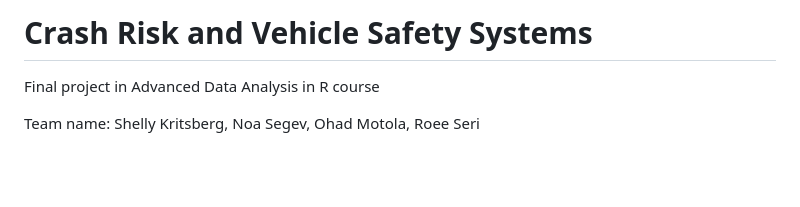
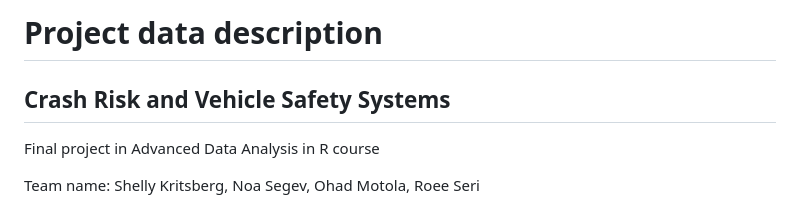
Before and after one commit to Ohad032/CarAccidents, a Markdown page: README.md, the part around the change. Drawn GitHub-style; blank space fills up the shorter version.

```diff
--- a/README.md
+++ b/README.md
@@ -1,4 +1,5 @@
-# Crash Risk and Vehicle Safety Systems
+# Project data description
+## Crash Risk and Vehicle Safety Systems
 Final project in Advanced Data Analysis in R course
 
 Team name: Shelly Kritsberg, Noa Segev, Ohad Motola, Roee Seri
```
